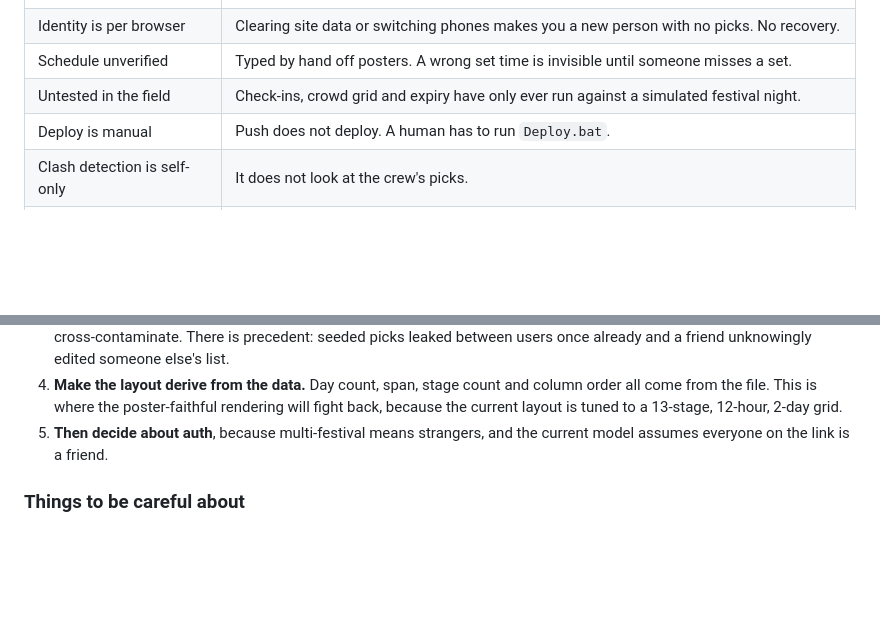
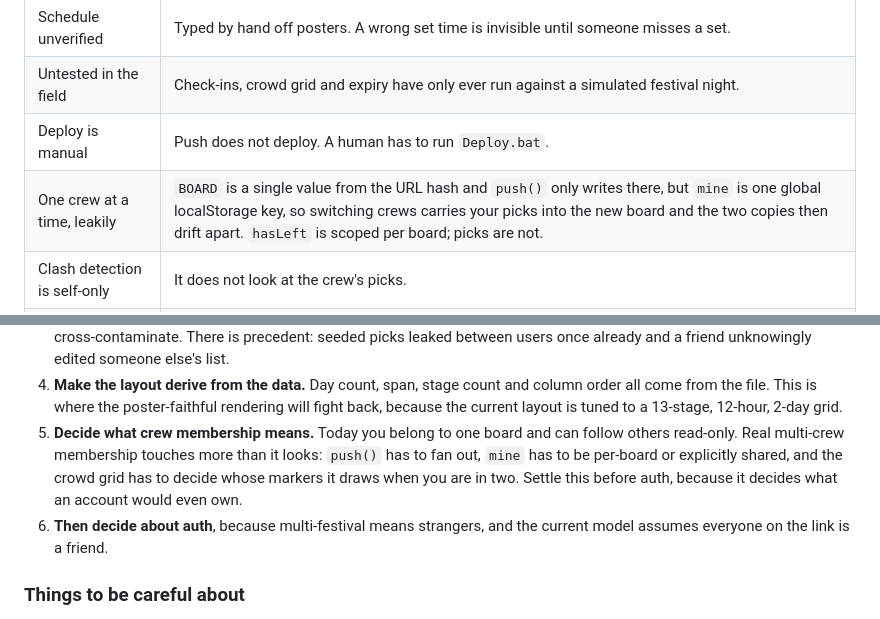
Before and after one commit to zstraub65-stack/III-points, a Markdown page: HANDOFF.md, 2 parts joined by grey strips. GitHub-like rendering; blank space fills up the shorter version.

Commit message:
Record the one-crew-at-a-time limitation
Found while answering a question, not while changing code. BOARD is a single
value from the URL hash and push() only ever writes there, so you belong to
one crew. But `mine` is a single global localStorage key with no board in it,
so switching crews carries your picks into the new board and the two copies
drift from then on. hasLeft is scoped per board; picks are not.

Left as is deliberately, nine days before the festival. Adds it to the
weakness table and makes "decide what crew membership means" an explicit step
in the multi-festival plan, ahead of the auth question, since it determines
what an account would own.

Co-Authored-By: Claude Opus 5 <noreply@anthropic.com>
Claude-Session: https://claude.ai/code/session_017NW1Bn6PB6CkSErKgq9fTQ

```diff
--- a/HANDOFF.md
+++ b/HANDOFF.md
@@ -111,6 +111,7 @@ Ordered by how much they would hurt.
 | Schedule unverified | Typed by hand off posters. A wrong set time is invisible until someone misses a set. |
 | Untested in the field | Check-ins, crowd grid and expiry have only ever run against a simulated festival night. |
 | Deploy is manual | Push does not deploy. A human has to run `Deploy.bat`. |
+| One crew at a time, leakily | `BOARD` is a single value from the URL hash and `push()` only writes there, but `mine` is one global localStorage key, so switching crews carries your picks into the new board and the two copies then drift apart. `hasLeft` is scoped per board; picks are not. |
 | Clash detection is self-only | It does not look at the crew's picks. |
 | Walk times are guesses | The stage-to-stage estimates were never measured. |
 | Single region | KV is eventually consistent; two people writing in the same second can race. Low stakes here. |
@@ -152,7 +153,12 @@ prefix are all literals inside `public/index.html`.
    column order all come from the file. This is where the poster-faithful rendering
    will fight back, because the current layout is tuned to a 13-stage, 12-hour,
    2-day grid.
-5. **Then decide about auth**, because multi-festival means strangers, and the
+5. **Decide what crew membership means.** Today you belong to one board and can
+   follow others read-only. Real multi-crew membership touches more than it looks:
+   `push()` has to fan out, `mine` has to be per-board or explicitly shared, and the
+   crowd grid has to decide whose markers it draws when you are in two. Settle this
+   before auth, because it decides what an account would even own.
+6. **Then decide about auth**, because multi-festival means strangers, and the
    current model assumes everyone on the link is a friend.
 
 ### Things to be careful about
```
